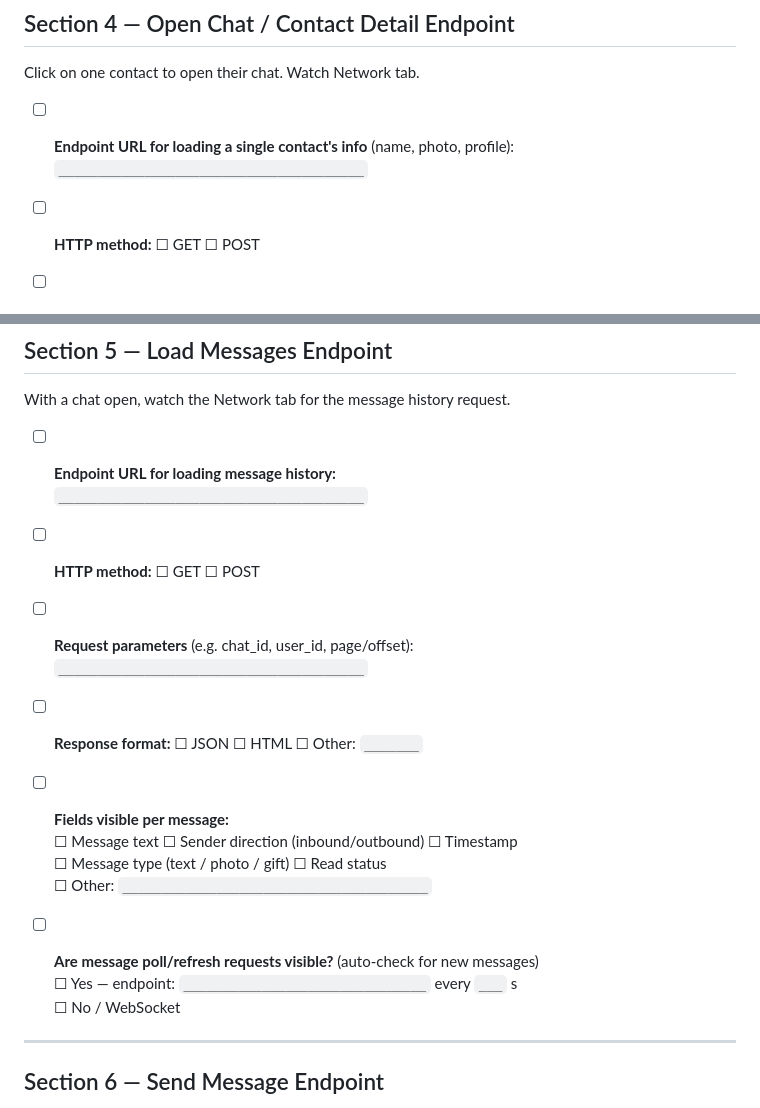
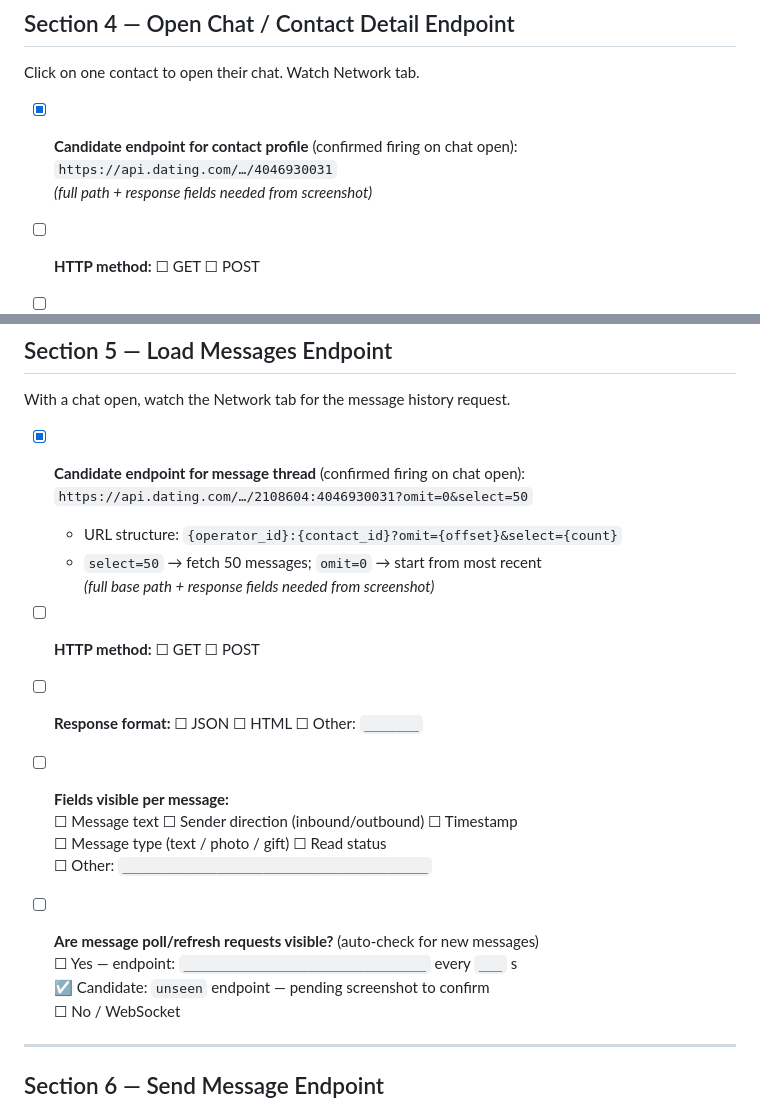
Before and after one commit to kuzmenkovlad7-del/crm-project, a Markdown page: DATING_COM_BROWSER_INSPECTION.md, 2 parts joined by grey strips. GitHub-like rendering.

```diff
--- a/DATING_COM_BROWSER_INSPECTION.md
+++ b/DATING_COM_BROWSER_INSPECTION.md
@@ -118,8 +139,9 @@ Watch the Network tab while the chat/inbox page loads or auto-refreshes.
 
 Click on one contact to open their chat. Watch Network tab.
 
-- [ ] **Endpoint URL for loading a single contact's info** (name, photo, profile):
-  `_______________________________________`
+- [x] **Candidate endpoint for contact profile** (confirmed firing on chat open):
+  `https://api.dating.com/…/4046930031`
+  *(full path + response fields needed from screenshot)*
 
 - [ ] **HTTP method:** ☐ GET  ☐ POST
 
@@ -146,13 +168,13 @@ Click on one contact to open their chat. Watch Network tab.
 
 With a chat open, watch the Network tab for the message history request.
 
-- [ ] **Endpoint URL for loading message history:**
-  `_______________________________________`
+- [x] **Candidate endpoint for message thread** (confirmed firing on chat open):
+  `https://api.dating.com/…/2108604:4046930031?omit=0&select=50`
+  - URL structure: `{operator_id}:{contact_id}?omit={offset}&select={count}`
+  - `select=50` → fetch 50 messages; `omit=0` → start from most recent
+  *(full base path + response fields needed from screenshot)*
 
 - [ ] **HTTP method:** ☐ GET  ☐ POST
-
-- [ ] **Request parameters** (e.g. chat_id, user_id, page/offset):
-  `_______________________________________`
 
 - [ ] **Response format:** ☐ JSON  ☐ HTML  ☐ Other: `_______`
 
@@ -163,6 +185,7 @@ With a chat open, watch the Network tab for the message history request.
 
 - [ ] **Are message poll/refresh requests visible?** (auto-check for new messages)
   ☐ Yes — endpoint: `_______________________________` every `___` s
+  ☑ Candidate: `unseen` endpoint — pending screenshot to confirm
   ☐ No / WebSocket
 
 ---
```
Also changed, not shown: other parts of DATING_COM_BROWSER_INSPECTION.md (+29 -8 lines).
